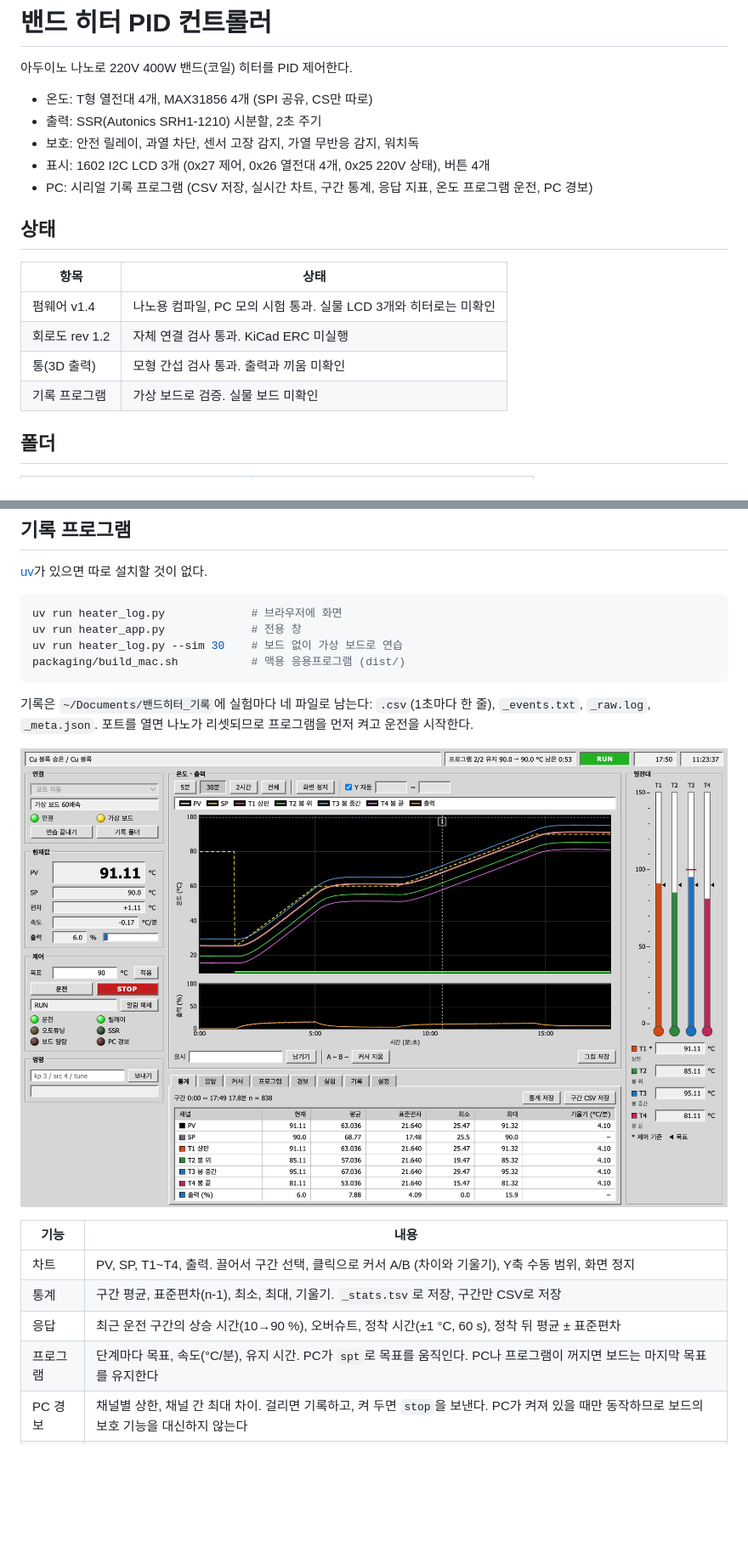
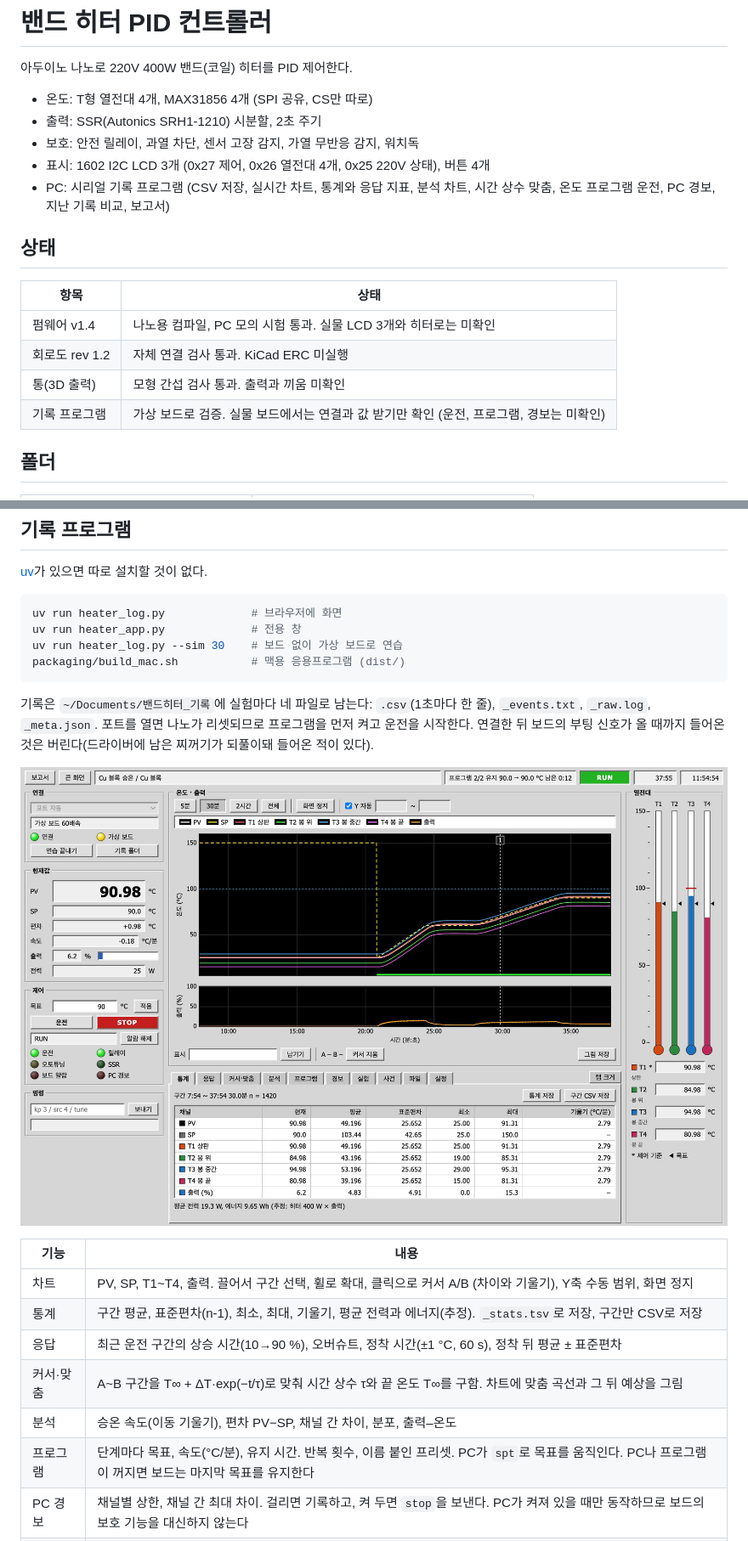
Before and after one commit to jongsu-king/band-heater-pid, a Markdown page: README.md, 2 parts joined by grey strips. Shown at 85% size. Drawn GitHub-style; pictures changed too: docs/heater_log_screen.jpg; blank space fills up the shorter version.

````diff
--- a/README.md
+++ b/README.md
@@ -6,7 +6,7 @@
 - 출력: SSR(Autonics SRH1-1210) 시분할, 2초 주기
 - 보호: 안전 릴레이, 과열 차단, 센서 고장 감지, 가열 무반응 감지, 워치독
 - 표시: 1602 I2C LCD 3개 (0x27 제어, 0x26 열전대 4개, 0x25 220V 상태), 버튼 4개
-- PC: 시리얼 기록 프로그램 (CSV 저장, 실시간 차트, 구간 통계, 응답 지표, 온도 프로그램 운전, PC 경보)
+- PC: 시리얼 기록 프로그램 (CSV 저장, 실시간 차트, 통계와 응답 지표, 분석 차트, 시간 상수 맞춤, 온도 프로그램 운전, PC 경보, 지난 기록 비교, 보고서)
 
 ## 상태
 
@@ -15,7 +15,7 @@
 | 펌웨어 v1.4 | 나노용 컴파일, PC 모의 시험 통과. 실물 LCD 3개와 히터로는 미확인 |
 | 회로도 rev 1.2 | 자체 연결 검사 통과. KiCad ERC 미실행 |
 | 통(3D 출력) | 모형 간섭 검사 통과. 출력과 끼움 미확인 |
-| 기록 프로그램 | 가상 보드로 검증. 실물 보드 미확인 |
+| 기록 프로그램 | 가상 보드로 검증. 실물 보드에서는 연결과 값 받기만 확인 (운전, 프로그램, 경보는 미확인) |
 
 ## 폴더
 
@@ -74,14 +74,16 @@ packaging/build_mac.sh           # 맥용 응용프로그램 (dist/)
 ```
 
 기록은 `~/Documents/밴드히터_기록`에 실험마다 네 파일로 남는다: `.csv`(1초마다 한 줄), `_events.txt`, `_raw.log`, `_meta.json`.
-포트를 열면 나노가 리셋되므로 프로그램을 먼저 켜고 운전을 시작한다.
+포트를 열면 나노가 리셋되므로 프로그램을 먼저 켜고 운전을 시작한다. 연결한 뒤 보드의 부팅 신호가 올 때까지 들어온 것은 버린다(드라이버에 남은 찌꺼기가 되풀이돼 들어온 적이 있다).
 
 ![기록 프로그램 화면](docs/heater_log_screen.jpg)
 
 | 기능 | 내용 |
 |---|---|
-| 차트 | PV, SP, T1~T4, 출력. 끌어서 구간 선택, 클릭으로 커서 A/B (차이와 기울기), Y축 수동 범위, 화면 정지 |
-| 통계 | 구간 평균, 표준편차(n-1), 최소, 최대, 기울기. `_stats.tsv`로 저장, 구간만 CSV로 저장 |
+| 차트 | PV, SP, T1~T4, 출력. 끌어서 구간 선택, 휠로 확대, 클릭으로 커서 A/B (차이와 기울기), Y축 수동 범위, 화면 정지 |
+| 통계 | 구간 평균, 표준편차(n-1), 최소, 최대, 기울기, 평균 전력과 에너지(추정). `_stats.tsv`로 저장, 구간만 CSV로 저장 |
 | 응답 | 최근 운전 구간의 상승 시간(10→90 %), 오버슈트, 정착 시간(±1 °C, 60 s), 정착 뒤 평균 ± 표준편차 |
-| 프로그램 | 단계마다 목표, 속도(°C/분), 유지 시간. PC가 `spt`로 목표를 움직인다. PC나 프로그램이 꺼지면 보드는 마지막 목표를 유지한다 |
+| 커서·맞춤 | A~B 구간을 T∞ + ΔT·exp(−t/τ)로 맞춰 시간 상수 τ와 끝 온도 T∞를 구함. 차트에 맞춤 곡선과 그 뒤 예상을 그림 |
+| 분석 | 승온 속도(이동 기울기), 편차 PV−SP, 채널 간 차이, 분포, 출력–온도 |
+| 프로그램 | 단계마다 목표, 속도(°C/분), 유지 시간. 반복 횟수, 이름 붙인 프리셋. PC가 `spt`로 목표를 움직인다. PC나 프로그램이 꺼지면 보드는 마지막 목표를 유지한다 |
 | PC 경보 | 채널별 상한, 채널 간 최대 차이. 걸리면 기록하고, 켜 두면 `stop`을 보낸다. PC가 켜져 있을 때만 동작하므로 보드의 보호 기능을 대신하지 않는다 |
````
Also changed, not shown: other parts of README.md (+6 -1 lines), docs/heater_log_analysis.jpg (added), docs/heater_log_app_real.png (added), 2 other files.
